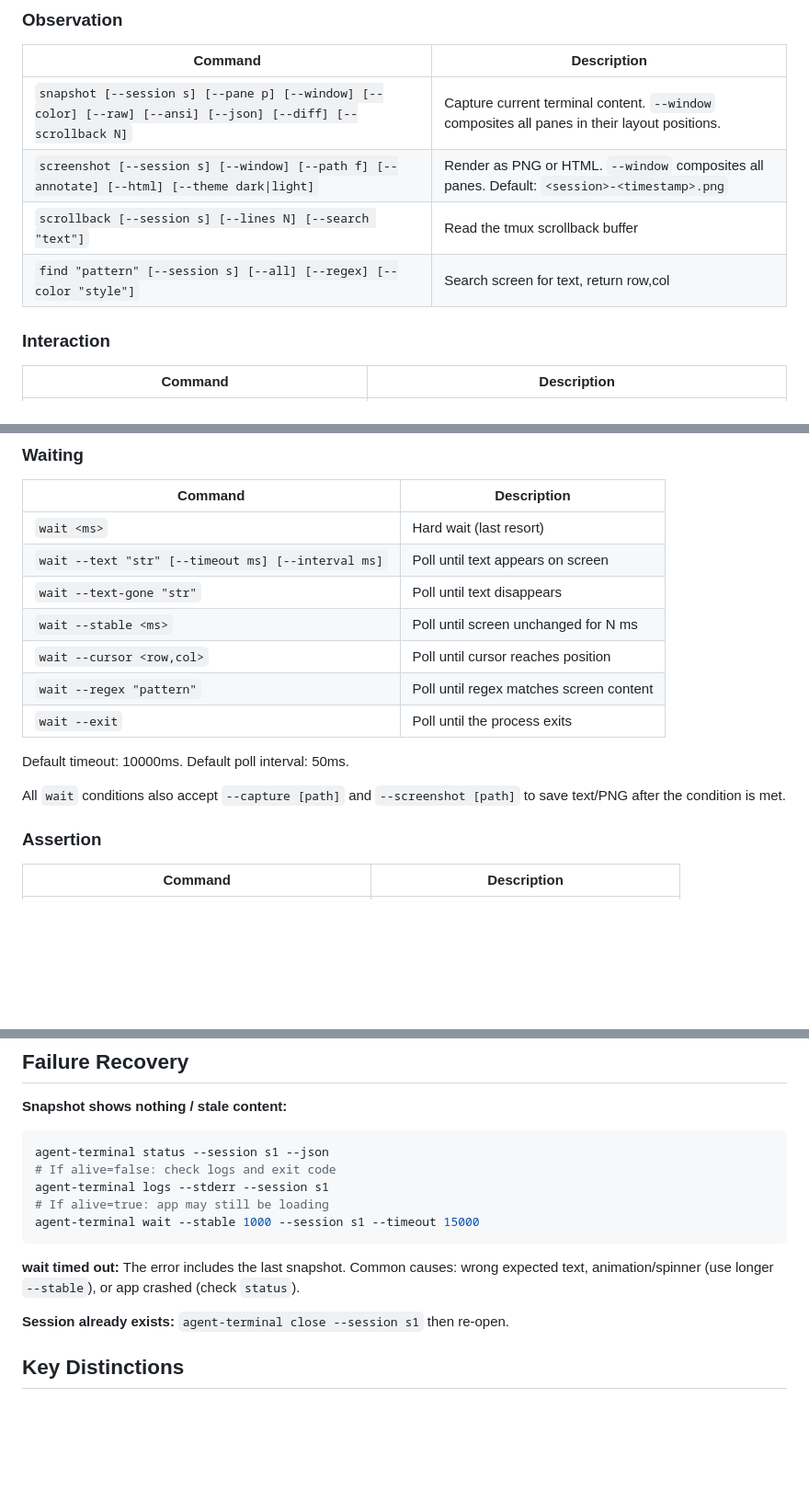
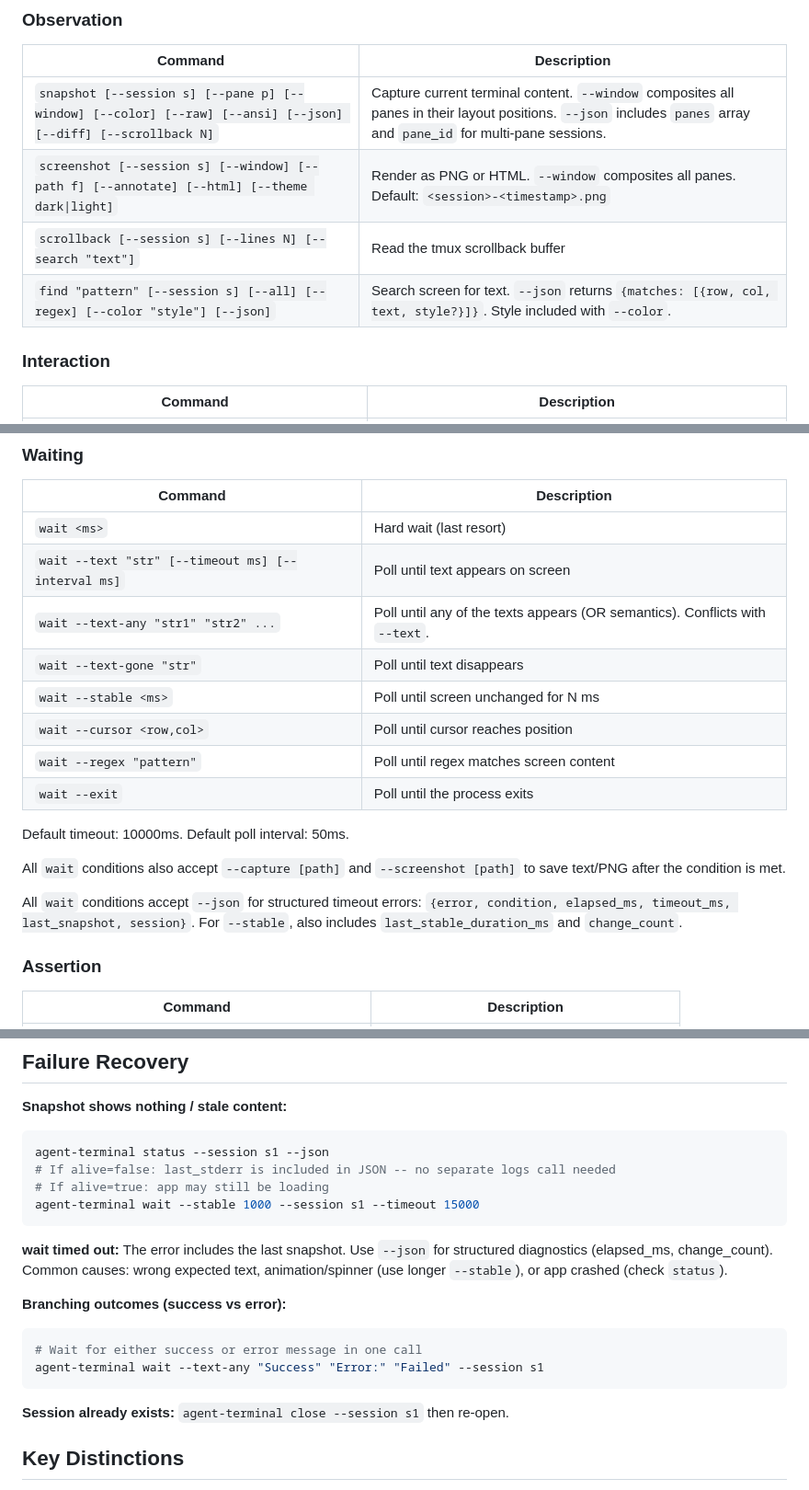
Before and after one commit to ohwang/agent-terminal, a Markdown page: skills/agent-terminal/SKILL.md, 3 parts joined by grey strips. Shown at 92% size. GitHub-like rendering; blank space fills up the shorter version.

````diff
--- a/skills/agent-terminal/SKILL.md
+++ b/skills/agent-terminal/SKILL.md
@@ -63,10 +63,10 @@ All commands default to `--session agent-terminal` if not specified.
 
 | Command | Description |
 |---------|-------------|
-| `snapshot [--session s] [--pane p] [--window] [--color] [--raw] [--ansi] [--json] [--diff] [--scrollback N]` | Capture current terminal content. `--window` composites all panes in their layout positions. |
+| `snapshot [--session s] [--pane p] [--window] [--color] [--raw] [--ansi] [--json] [--diff] [--scrollback N]` | Capture current terminal content. `--window` composites all panes in their layout positions. `--json` includes `panes` array and `pane_id` for multi-pane sessions. |
 | `screenshot [--session s] [--window] [--path f] [--annotate] [--html] [--theme dark\|light]` | Render as PNG or HTML. `--window` composites all panes. Default: `<session>-<timestamp>.png` |
 | `scrollback [--session s] [--lines N] [--search "text"]` | Read the tmux scrollback buffer |
-| `find "pattern" [--session s] [--all] [--regex] [--color "style"]` | Search screen for text, return row,col |
+| `find "pattern" [--session s] [--all] [--regex] [--color "style"] [--json]` | Search screen for text. `--json` returns `{matches: [{row, col, text, style?}]}`. Style included with `--color`. |
 
 ### Interaction
 
@@ -86,6 +86,7 @@ All commands default to `--session agent-terminal` if not specified.
 |---------|-------------|
 | `wait <ms>` | Hard wait (last resort) |
 | `wait --text "str" [--timeout ms] [--interval ms]` | Poll until text appears on screen |
+| `wait --text-any "str1" "str2" ...` | Poll until any of the texts appears (OR semantics). Conflicts with `--text`. |
 | `wait --text-gone "str"` | Poll until text disappears |
 | `wait --stable <ms>` | Poll until screen unchanged for N ms |
 | `wait --cursor <row,col>` | Poll until cursor reaches position |
@@ -95,6 +96,8 @@ All commands default to `--session agent-terminal` if not specified.
 Default timeout: 10000ms. Default poll interval: 50ms.
 
 All `wait` conditions also accept `--capture [path]` and `--screenshot [path]` to save text/PNG after the condition is met.
+
+All `wait` conditions accept `--json` for structured timeout errors: `{error, condition, elapsed_ms, timeout_ms, last_snapshot, session}`. For `--stable`, also includes `last_stable_duration_ms` and `change_count`.
 
 ### Assertion
 
@@ -150,13 +153,18 @@ All `wait` conditions also accept `--capture [path]` and `--screenshot [path]` t
 **Snapshot shows nothing / stale content:**
 ```bash
 agent-terminal status --session s1 --json
-# If alive=false: check logs and exit code
-agent-terminal logs --stderr --session s1
+# If alive=false: last_stderr is included in JSON -- no separate logs call needed
 # If alive=true: app may still be loading
 agent-terminal wait --stable 1000 --session s1 --timeout 15000
 ```
 
-**wait timed out:** The error includes the last snapshot. Common causes: wrong expected text, animation/spinner (use longer `--stable`), or app crashed (check `status`).
+**wait timed out:** The error includes the last snapshot. Use `--json` for structured diagnostics (elapsed_ms, change_count). Common causes: wrong expected text, animation/spinner (use longer `--stable`), or app crashed (check `status`).
+
+**Branching outcomes (success vs error):**
+```bash
+# Wait for either success or error message in one call
+agent-terminal wait --text-any "Success" "Error:" "Failed" --session s1
+```
 
 **Session already exists:** `agent-terminal close --session s1` then re-open.
 
````
Also changed, not shown: other parts of skills/agent-terminal/SKILL.md (+1 -1 lines), CLAUDE.md (+5 -4 lines), README.md (+9 -5 lines).
